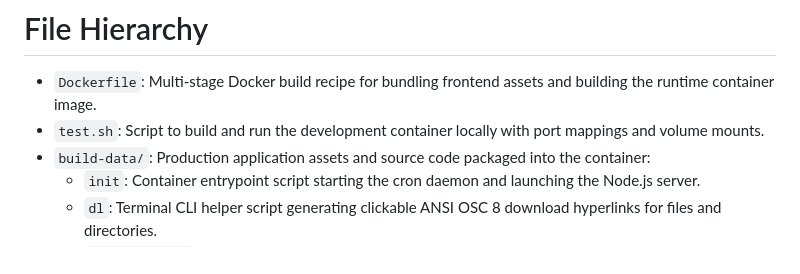
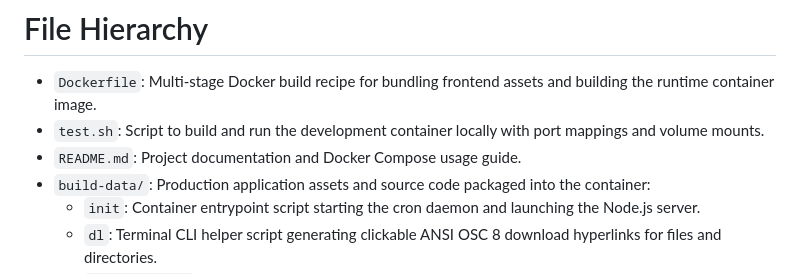
Before and after one commit to silverwzw/agy-cli-server, a Markdown page: AGENTS.md, the part around the change. Rendered like a GitHub page.

Commit message:
Add a README.md

```diff
--- a/AGENTS.md
+++ b/AGENTS.md
@@ -4,6 +4,7 @@ This project provides a containerized web terminal and workspace environment des
 # File Hierarchy
 - `Dockerfile`: Multi-stage Docker build recipe for bundling frontend assets and building the runtime container image.
 - `test.sh`: Script to build and run the development container locally with port mappings and volume mounts.
+- `README.md`: Project documentation and Docker Compose usage guide.
 - `build-data/`: Production application assets and source code packaged into the container:
   - `init`: Container entrypoint script starting the cron daemon and launching the Node.js server.
   - `dl`: Terminal CLI helper script generating clickable ANSI OSC 8 download hyperlinks for files and directories.
```
Also changed, not shown: README.md (added, +160 -0 lines).
